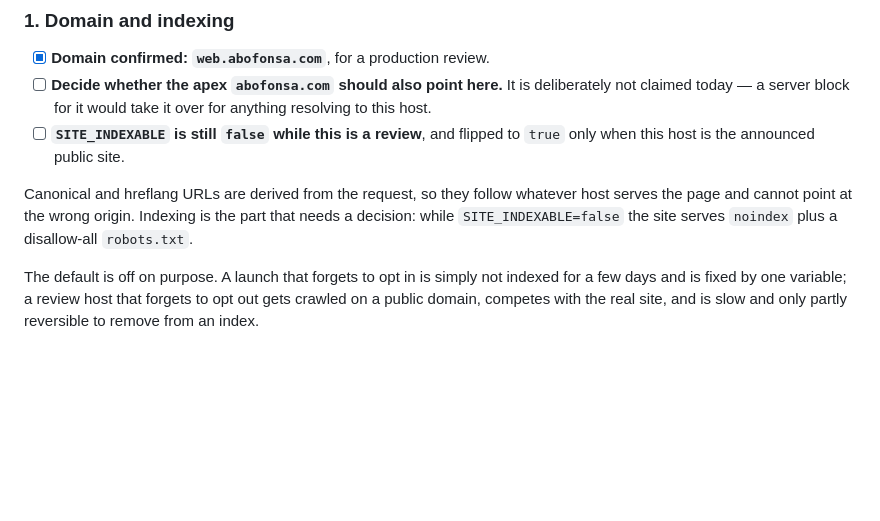
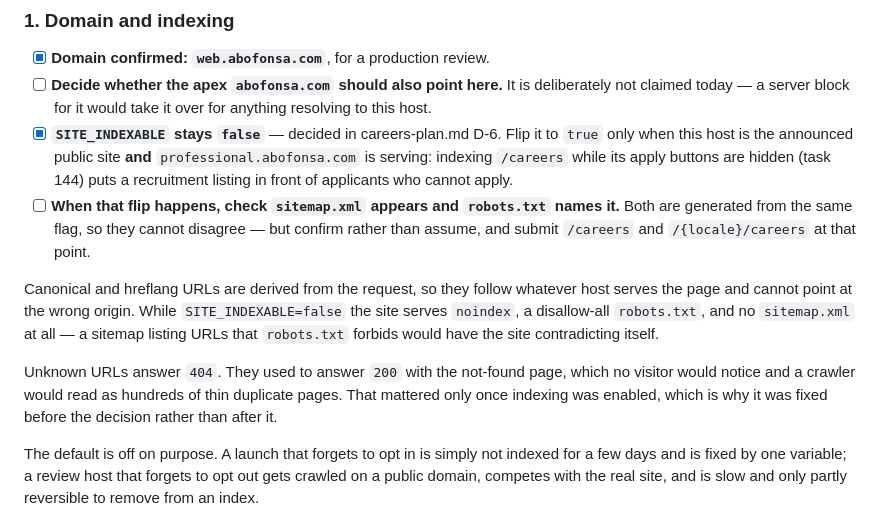
Before and after one commit to kojoampia/hc-abofonsa-web, a Markdown page: GO-LIVE-CHECKLIST.md, the part around the change. GitHub-like rendering; blank space fills up the shorter version.

```diff
--- a/GO-LIVE-CHECKLIST.md
+++ b/GO-LIVE-CHECKLIST.md
@@ -16,12 +16,22 @@ the answer differs from the default.
 - [x] **Domain confirmed: `web.abofonsa.com`**, for a production review.
 - [ ] **Decide whether the apex `abofonsa.com` should also point here.** It is deliberately not
       claimed today — a server block for it would take it over for anything resolving to this host.
-- [ ] **`SITE_INDEXABLE` is still `false` while this is a review**, and flipped to `true` only when
-      this host is the announced public site.
+- [x] **`SITE_INDEXABLE` stays `false`** — decided in careers-plan.md D-6. Flip it to `true` only
+      when this host is the announced public site **and** `professional.abofonsa.com` is serving:
+      indexing `/careers` while its apply buttons are hidden (task 144) puts a recruitment listing
+      in front of applicants who cannot apply.
+- [ ] **When that flip happens, check `sitemap.xml` appears and `robots.txt` names it.** Both are
+      generated from the same flag, so they cannot disagree — but confirm rather than assume, and
+      submit `/careers` and `/{locale}/careers` at that point.
 
 Canonical and hreflang URLs are derived from the request, so they follow whatever host serves the
-page and cannot point at the wrong origin. Indexing is the part that needs a decision: while
-`SITE_INDEXABLE=false` the site serves `noindex` plus a disallow-all `robots.txt`.
+page and cannot point at the wrong origin. While `SITE_INDEXABLE=false` the site serves `noindex`, a
+disallow-all `robots.txt`, and no `sitemap.xml` at all — a sitemap listing URLs that `robots.txt`
+forbids would have the site contradicting itself.
+
+Unknown URLs answer `404`. They used to answer `200` with the not-found page, which no visitor would
+notice and a crawler would read as hundreds of thin duplicate pages. That mattered only once
+indexing was enabled, which is why it was fixed before the decision rather than after it.
 
 The default is off on purpose. A launch that forgets to opt in is simply not indexed for a few days
 and is fixed by one variable; a review host that forgets to opt out gets crawled on a public domain,
```
Also changed, not shown: careers-plan.md (+29 -7 lines), docs/phase-c4-handoff-verification.md (+28 -2 lines).
